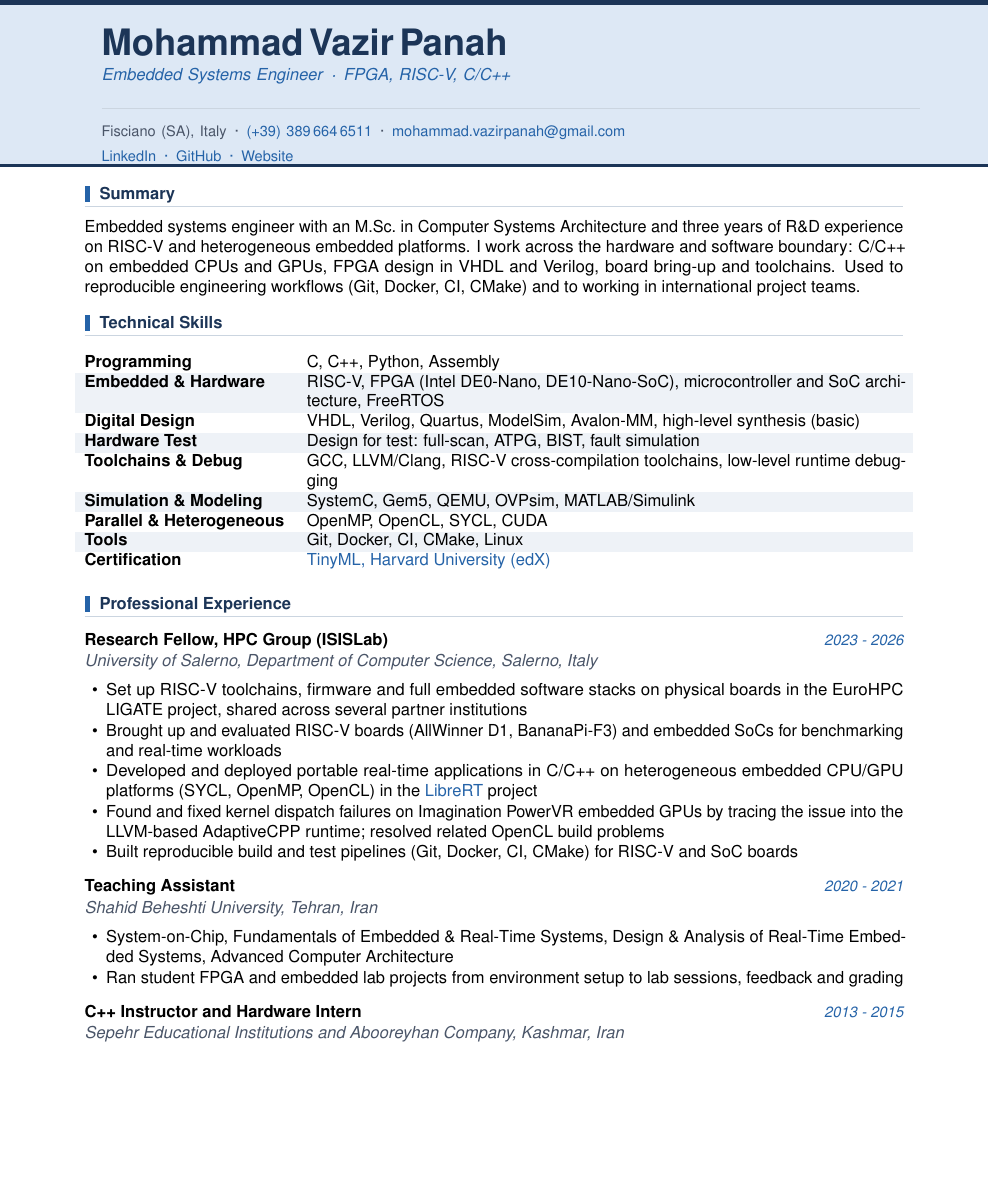
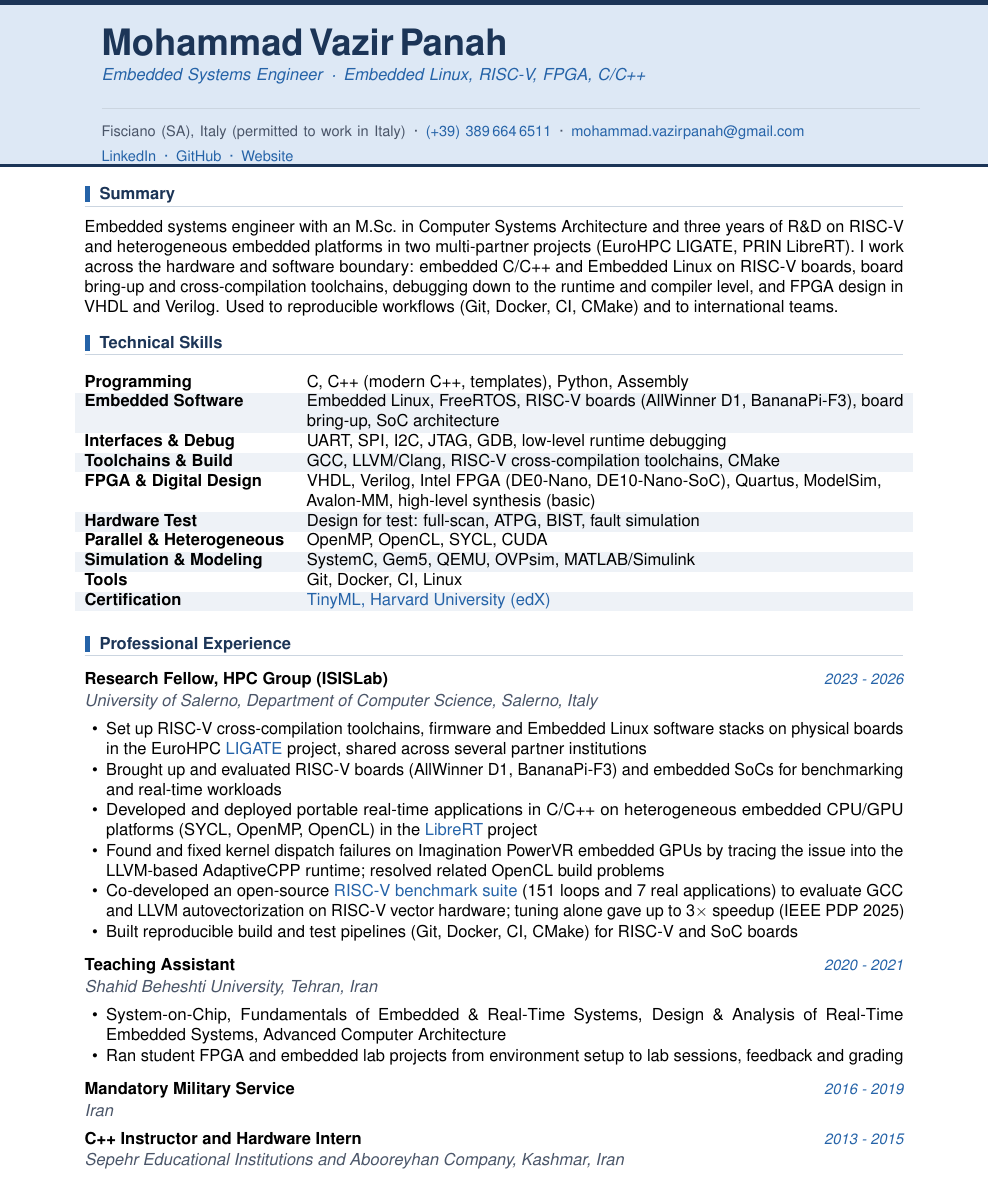
Before and after one commit to mohammadvazirpanah/curriculum-vitae, a LaTeX CV (industry/embedded/MohammadVazirpanah-CV.tex): part of page 1 of 2, cut so that both start at the same text, the shorter picture padded with empty space. Compiled offline with pdfLaTeX.

Commit message:
Embedded industry CV: Embedded Linux, interfaces and debug, benchmark bullet, work permit, military service

```diff
--- a/industry/embedded/MohammadVazirpanah-CV.tex
+++ b/industry/embedded/MohammadVazirpanah-CV.tex
@@ -37,6 +37,8 @@
 \setlength{\parindent}{0pt}
 \setlength{\parskip}{0pt}
 \emergencystretch=1em
+\hyphenpenalty=10000
+\exhyphenpenalty=10000
 
 \usepackage{titlesec}
 \titleformat{\section}[block]
@@ -71,10 +73,10 @@
       at ($(current page.north west)+(\padX,-4pt-0.16cm)$) {%
       {\fontsize{22}{26}\selectfont\bfseries\color{navy} Mohammad Vazir Panah}\\[3pt]
       {\fontsize{10}{13}\selectfont\itshape\color{accent}
-        Embedded Systems Engineer \,\textperiodcentered\, FPGA, RISC-V, C/C++}\\[5pt]
+        Embedded Systems Engineer \,\textperiodcentered\, Embedded Linux, RISC-V, FPGA, C/C++}\\[5pt]
       {\color{rulecol}\rule{\linewidth}{0.4pt}}\\[5pt]
       {\fontsize{8.8}{13}\selectfont\color{midtext}
-        Fisciano (SA), Italy
+        Fisciano (SA), Italy (permitted to work in Italy)
         \,\textperiodcentered\, \href{tel:+393896646511}{(+39) 389\,664\,6511}
         \,\textperiodcentered\, \href{mailto:mohammad.vazirpanah@gmail.com}{mohammad.vazirpanah@gmail.com}}\\[3pt]
       {\fontsize{8.8}{13}\selectfont\color{accent}
@@ -104,22 +106,24 @@
 \section{Summary}
 
 Embedded systems engineer with an M.Sc.\ in Computer Systems Architecture and three years of R\&D
-experience on RISC-V and heterogeneous embedded platforms. I work across the hardware and software
-boundary: C/C++ on embedded CPUs and GPUs, FPGA design in VHDL and Verilog, board bring-up and
-toolchains. Used to reproducible engineering workflows (Git, Docker, CI, CMake) and to working in
-international project teams.
+on RISC-V and heterogeneous embedded platforms in two multi-partner projects (EuroHPC LIGATE, PRIN LibreRT).
+I work across the hardware and software boundary: embedded C/C++ and Embedded Linux on RISC-V boards,
+board bring-up and cross-compilation toolchains, debugging down to the runtime and compiler level, and
+FPGA design in VHDL and Verilog. Used to reproducible workflows (Git, Docker, CI, CMake) and to
+international teams.
 
 \section{Technical Skills}
 
-\begin{shadedtable}{@{}>{\bfseries\raggedright\arraybackslash}p{4.3cm} X@{}}
-  Programming & C, C++, Python, Assembly \\
-  Embedded \& Hardware & RISC-V, FPGA (Intel DE0-Nano, DE10-Nano-SoC), microcontroller and SoC architecture, FreeRTOS \\
-  Digital Design & VHDL, Verilog, Quartus, ModelSim, Avalon-MM, high-level synthesis (basic) \\
+\begin{shadedtable}{@{}>{\bfseries\raggedright\arraybackslash}p{4.3cm} >{\raggedright\arraybackslash}X@{}}
+  Programming & C, C++ (modern C++, templates), Python, Assembly \\
+  Embedded Software & Embedded Linux, FreeRTOS, RISC-V boards (AllWinner D1, BananaPi-F3), board bring-up, SoC architecture \\
+  Interfaces \& Debug & UART, SPI, I2C, JTAG, GDB, low-level runtime debugging \\
+  Toolchains \& Build & GCC, LLVM/Clang, RISC-V cross-compilation toolchains, CMake \\
+  FPGA \& Digital Design & VHDL, Verilog, Intel FPGA (DE0-Nano, DE10-Nano-SoC), Quartus, ModelSim, Avalon-MM, high-level synthesis (basic) \\
   Hardware Test & Design for test: full-scan, ATPG, BIST, fault simulation \\
-  Toolchains \& Debug & GCC, LLVM/Clang, RISC-V cross-compilation toolchains, low-level runtime debugging \\
+  Parallel \& Heterogeneous & OpenMP, OpenCL, SYCL, CUDA \\
   Simulation \& Modeling & SystemC, Gem5, QEMU, OVPsim, MATLAB/Simulink \\
-  Parallel \& Heterogeneous & OpenMP, OpenCL, SYCL, CUDA \\
-  Tools & Git, Docker, CI, CMake, Linux \\
+  Tools & Git, Docker, CI, Linux \\
   Certification & \href{https://www.edx.org/learn/machine-learning/harvard-university-fundamentals-of-tinyml}{TinyML, Harvard University (edX)} \\
 \end{shadedtable}
 
@@ -129,10 +133,11 @@ international project teams.
   {Research Fellow, HPC Group (ISISLab)}
   {University of Salerno, Department of Computer Science, Salerno, Italy}
   {
-    \item Set up RISC-V toolchains, firmware and full embedded software stacks on physical boards in the EuroHPC LIGATE project, shared across several partner institutions
+    \item Set up RISC-V cross-compilation toolchains, firmware and Embedded Linux software stacks on physical boards in the EuroHPC \href{https://www.ligateproject.eu/}{LIGATE} project, shared across several partner institutions
     \item Brought up and evaluated RISC-V boards (AllWinner D1, BananaPi-F3) and embedded SoCs for benchmarking and real-time workloads
     \item Developed and deployed portable real-time applications in C/C++ on heterogeneous embedded CPU/GPU platforms (SYCL, OpenMP, OpenCL) in the \href{https://librert.di.unisa.it/}{LibreRT} project
     \item Found and fixed kernel dispatch failures on Imagination PowerVR embedded GPUs by tracing the issue into the LLVM-based AdaptiveCPP runtime; resolved related OpenCL build problems
+    \item Co-developed an open-source \href{https://github.com/unisa-hpc/RISCV-bench}{RISC-V benchmark suite} (151 loops and 7 real applications) to evaluate GCC and LLVM autovectorization on RISC-V vector hardware; tuning alone gave up to 3$\times$ speedup (IEEE PDP 2025)
     \item Built reproducible build and test pipelines (Git, Docker, CI, CMake) for RISC-V and SoC boards
   }
 
@@ -143,6 +148,11 @@ international project teams.
     \item System-on-Chip, Fundamentals of Embedded \& Real-Time Systems, Design \& Analysis of Real-Time Embedded Systems, Advanced Computer Architecture
     \item Ran student FPGA and embedded lab projects from environment setup to lab sessions, feedback and grading
   }
+
+\cventry{2016 - 2019}
+  {Mandatory Military Service}
+  {Iran}
+  {}
 
 \cventry{2013 - 2015}
   {C++ Instructor and Hardware Intern}
```
Also changed, not shown: industry/embedded/MohammadVazirpanah-CV.pdf, industry/embedded/MohammadVazirpanah-CV.tex (14 more changed lines).
